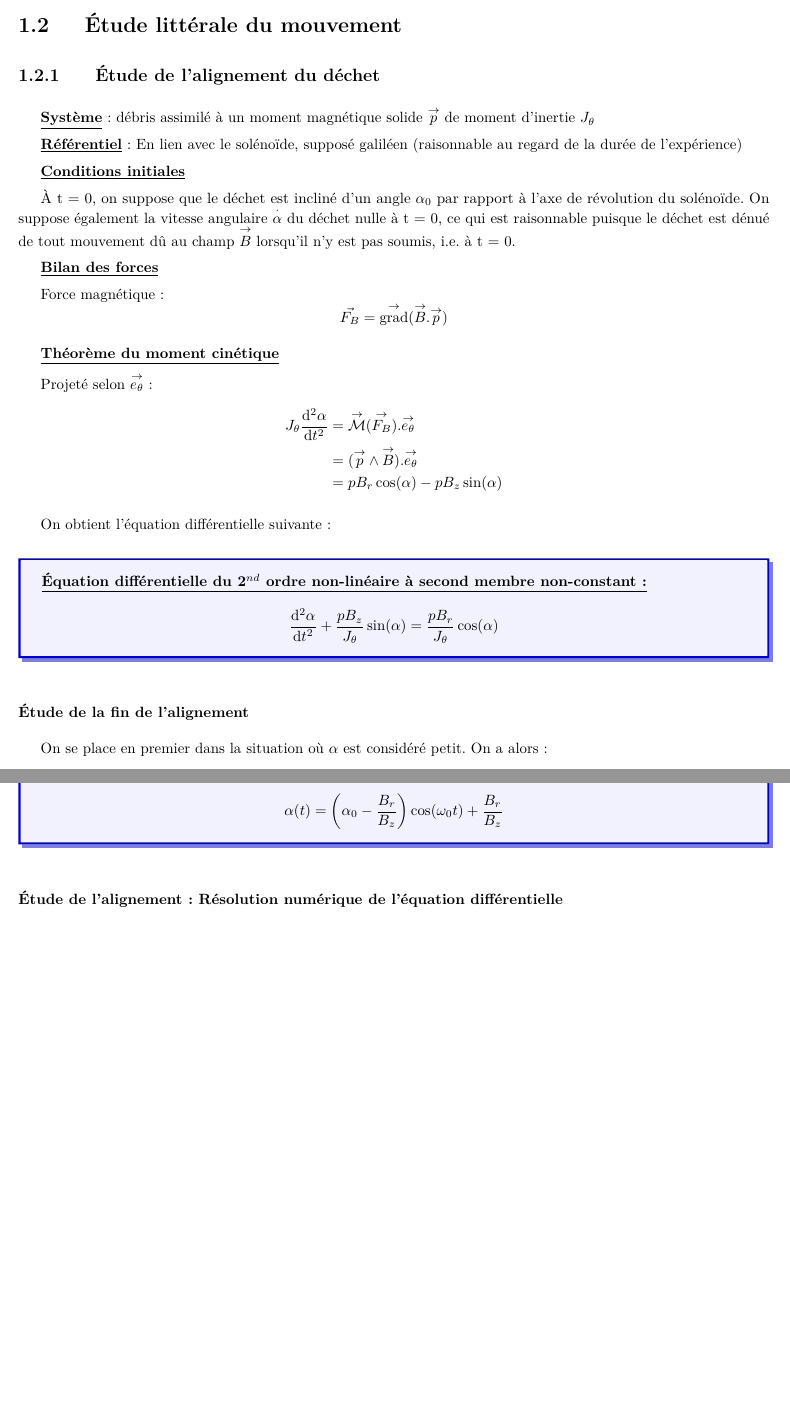
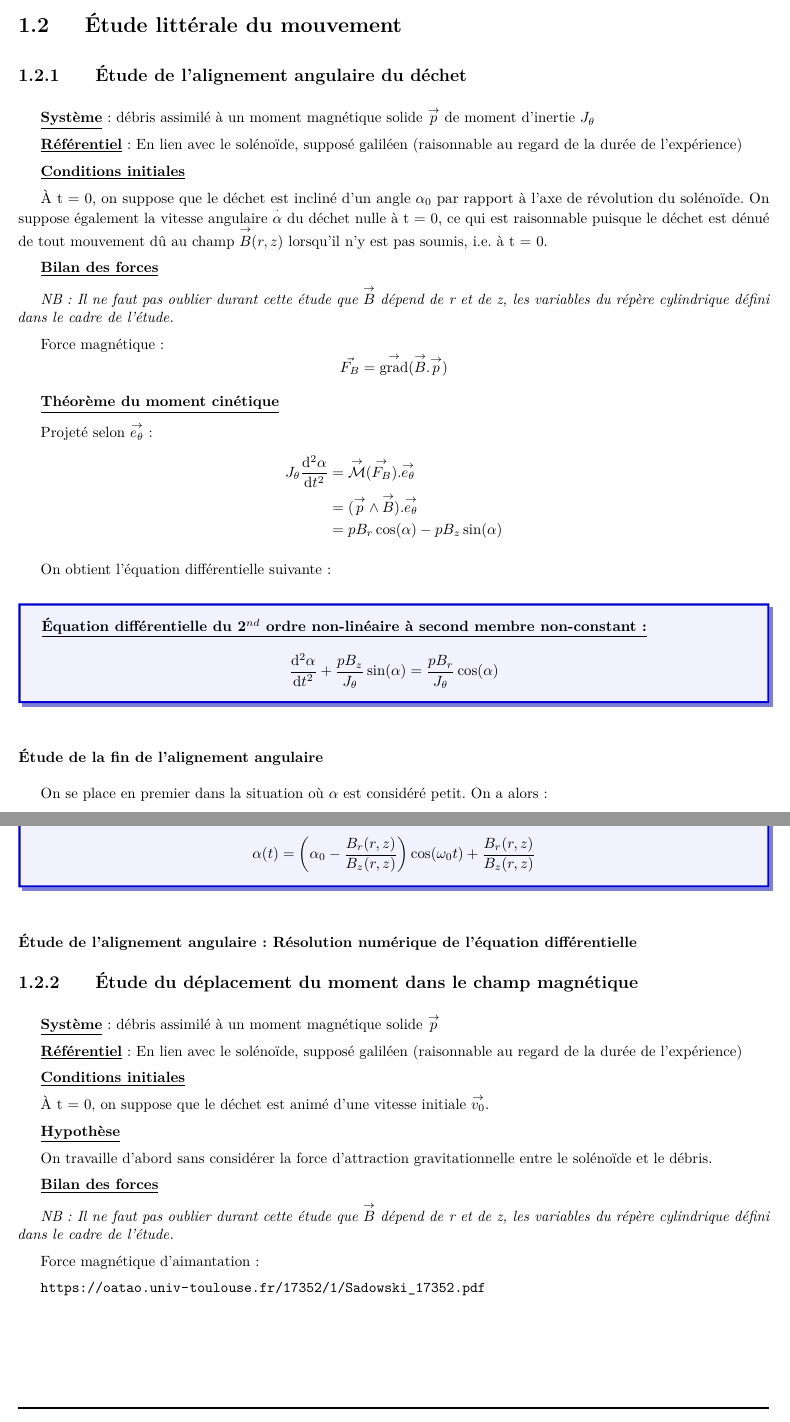
Before and after one commit to grybouilli/TIPE-Debris-spatiaux-2020-2021, a LaTeX document (tex/seance_21_02_08.tex): two parts of pages 4 and 5 of 5, joined at a grey line, cut so that both start at the same text, the shorter picture padded with empty space. Compiled offline with pdfLaTeX.

Commit message:
début étude de mouvement

```diff
--- a/tex/seance_21_02_08.tex
+++ b/tex/seance_21_02_08.tex
@@ -50,7 +50,7 @@ On travaillera dans le repère cylindrique $(\vect{e_r},\vect{e_\theta},\vect{e_
 On imagine que le moment magnétique $\vect{p}$ forme un angle $\alpha$ avec $\vect{e_z}$. L'objectif ici est d'étudier les variations de $\alpha$ et d'évaluer le temps que met $\vect{p}$ à s'aligner avec les lignes de champs.
 \newpage
 \section{Étude littérale du mouvement}
-\subsection{Étude de l'alignement du déchet}
+\subsection{Étude de l'alignement angulaire du déchet}
 
 \ulbf{Système}: {débris assimilé à un moment magnétique solide $\vect{p}$ de moment d'inertie $J_\theta$}
 
@@ -58,9 +58,11 @@ On imagine que le moment magnétique $\vect{p}$ forme un angle $\alpha$ avec $\v
 
 \ulbf{Conditions initiales}
 
-À t = 0, on suppose que le déchet est incliné d'un angle $\alpha_0$ par rapport à l'axe de révolution du solénoïde. On suppose également la vitesse angulaire $\phder{\alpha}$ du déchet nulle à t = 0, ce qui est raisonnable puisque le déchet est dénué de tout mouvement dû au champ $\vect{B}$ lorsqu'il n'y est pas soumis, i.e. à t = 0.
+À t = 0, on suppose que le déchet est incliné d'un angle $\alpha_0$ par rapport à l'axe de révolution du solénoïde. On suppose également la vitesse angulaire $\phder{\alpha}$ du déchet nulle à t = 0, ce qui est raisonnable puisque le déchet est dénué de tout mouvement dû au champ $\vect{B}(r,z)$ lorsqu'il n'y est pas soumis, i.e. à t = 0.
 
 \ulbf{Bilan des forces}
+
+\emph{NB : Il ne faut pas oublier durant cette étude que $\vect{B}$ dépend de r et de z, les variables du répère cylindrique défini dans le cadre de l'étude.}
 
 Force magnétique :
 $$\vec{F_B} = \vect{\text{grad}}(\vect{B}.\vect{p})$$
@@ -79,7 +81,7 @@ On obtient l'équation différentielle suivante:
 \ulbf{Équation différentielle du 2$^{nd}$ ordre non-linéaire à second membre non-constant:}
 $$\derived{\alpha}{t} + \frac{pB_z}{J_\theta}\sin(\alpha) = \frac{pB_r}{J_\theta} \cos(\alpha)$$
 \end{prettybox}
-\subsubsection{Étude de la fin de l'alignement}
+\subsubsection{Étude de la fin de l'alignement angulaire}
 On se place en premier dans la situation où $\alpha$ est considéré petit. On a alors:
 $$\derived{\alpha}{t} + \frac{pB_z}{J_\theta}\alpha = \frac{pB_r}{J_\theta} $$
 
@@ -115,9 +117,31 @@ Et donc finalement :
 
 \begin{prettybox}[blue]
 \ulbf{Équation de l'angle formé entre $\vect{p}$ et $\vect{e_z}$}
-    $$\alpha(t) = \left(\alpha_0  - \frac{B_r}{B_z}\right) \cos(\omega_0 t) + \frac{B_r}{B_z}$$
+    $$\alpha(t) = \left(\alpha_0  - \frac{B_r(r,z)}{B_z(r,z)}\right) \cos(\omega_0 t) + \frac{B_r(r,z)}{B_z(r,z)}$$
 \end{prettybox}
 
-\subsubsection{Étude de l'alignement : Résolution numérique de l'équation différentielle}
+\subsubsection{Étude de l'alignement angulaire : Résolution numérique de l'équation différentielle}
+
+\subsection{Étude du déplacement du moment dans le champ magnétique}
+
+\ulbf{Système}: {débris assimilé à un moment magnétique solide $\vect{p}$}
+
+\ulbf{Référentiel}: En lien avec le solénoïde, supposé galiléen (raisonnable au regard de la durée de l'expérience)
+
+\ulbf{Conditions initiales}
+
+À t = 0, on suppose que le déchet est animé d'une vitesse initiale $\vect{v_0}$.
+
+\ulbf{Hypothèse}
+
+On travaille d'abord sans considérer la force d'attraction gravitationnelle entre le solénoïde et le débris.
+
+\ulbf{Bilan des forces}
+
+\emph{NB : Il ne faut pas oublier durant cette étude que $\vect{B}$ dépend de r et de z, les variables du répère cylindrique défini dans le cadre de l'étude.}
+
+Force magnétique d'aimantation :
+
+\url{https://oatao.univ-toulouse.fr/17352/1/Sadowski_17352.pdf}
 
 \end{document}
```
Also changed, not shown: code/etude_alignement.py (added, +3 -0 lines).
